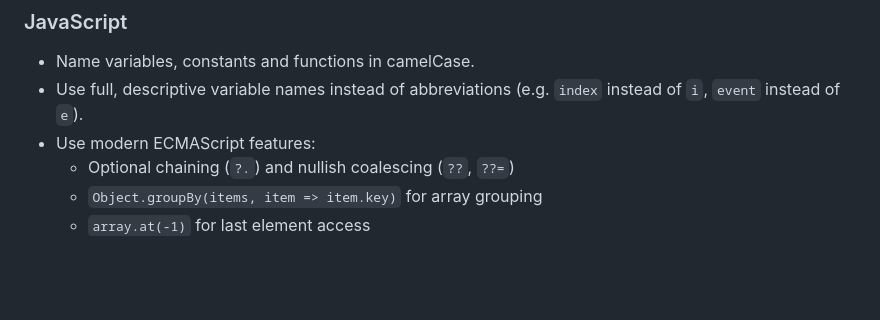
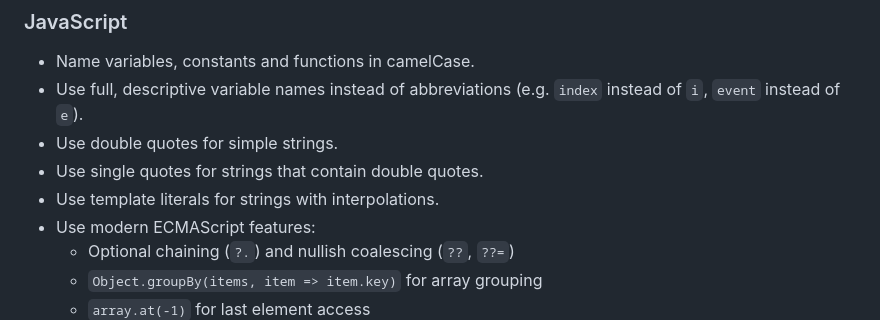
Before and after one commit to pedagogist/vanilla-flashcard-generator-app-template, a Markdown page: .github/copilot-instructions.md, the part around the change. GitHub-like rendering; blank space fills up the shorter version.

Commit message:
Add string quoting conventions in the prompt

```diff
--- a/.github/copilot-instructions.md
+++ b/.github/copilot-instructions.md
@@ -27,6 +27,9 @@ This application runs directly by opening `index.html` in a browser - no build s
 ### JavaScript
 - Name variables, constants and functions in camelCase.
 - Use full, descriptive variable names instead of abbreviations (e.g. `index` instead of `i`, `event` instead of `e`).
+- Use double quotes for simple strings.
+- Use single quotes for strings that contain double quotes.
+- Use template literals for strings with interpolations.
 - Use modern ECMAScript features:
   - Optional chaining (`?.`) and nullish coalescing (`??`, `??=`)
   - `Object.groupBy(items, item => item.key)` for array grouping
```
